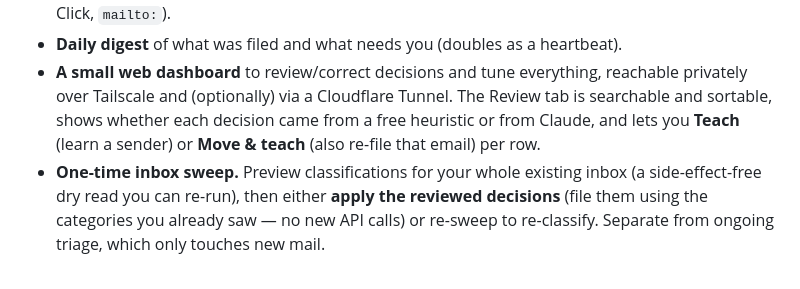
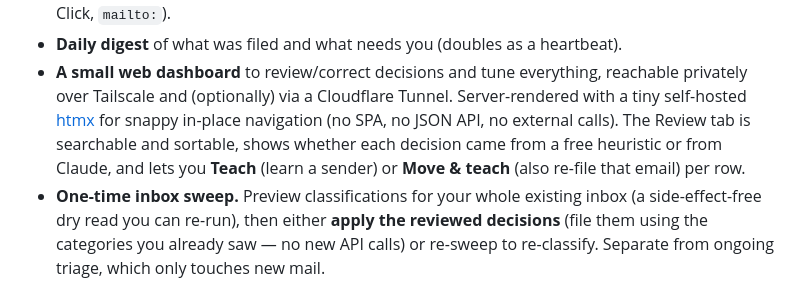
Before and after one commit to virajchitnis/winnow, a Markdown page: README.md, the part around the change. GitHub-like rendering.

Commit message:
docs: note vendored htmx in README and the e2e/ dir in CLAUDE.md layout
Round out the docs after the htmx change: mention the self-hosted htmx
(no SPA / no external calls) in the README dashboard bullet, and list the
e2e/ browser-suite directory in the CLAUDE.md layout.

Co-Authored-By: Viraj Chitnis <mail@virajchitnis.com>

```diff
--- a/README.md
+++ b/README.md
@@ -27,9 +27,11 @@ over time. The name comes from *winnowing*: separating the grain from the chaff.
 - **Daily digest** of what was filed and what needs you (doubles as a heartbeat).
 - **A small web dashboard** to review/correct decisions and tune everything,
   reachable privately over Tailscale and (optionally) via a Cloudflare Tunnel.
-  The Review tab is searchable and sortable, shows whether each decision came
-  from a free heuristic or from Claude, and lets you **Teach** (learn a sender)
-  or **Move & teach** (also re-file that email) per row.
+  Server-rendered with a tiny self-hosted [htmx](https://htmx.org) for snappy
+  in-place navigation (no SPA, no JSON API, no external calls). The Review tab is
+  searchable and sortable, shows whether each decision came from a free heuristic
+  or from Claude, and lets you **Teach** (learn a sender) or **Move & teach**
+  (also re-file that email) per row.
 - **One-time inbox sweep.** Preview classifications for your whole existing inbox
   (a side-effect-free dry read you can re-run), then either **apply the reviewed
   decisions** (file them using the categories you already saw — no new API calls)
```
Also changed, not shown: CLAUDE.md (+1 -0 lines).
